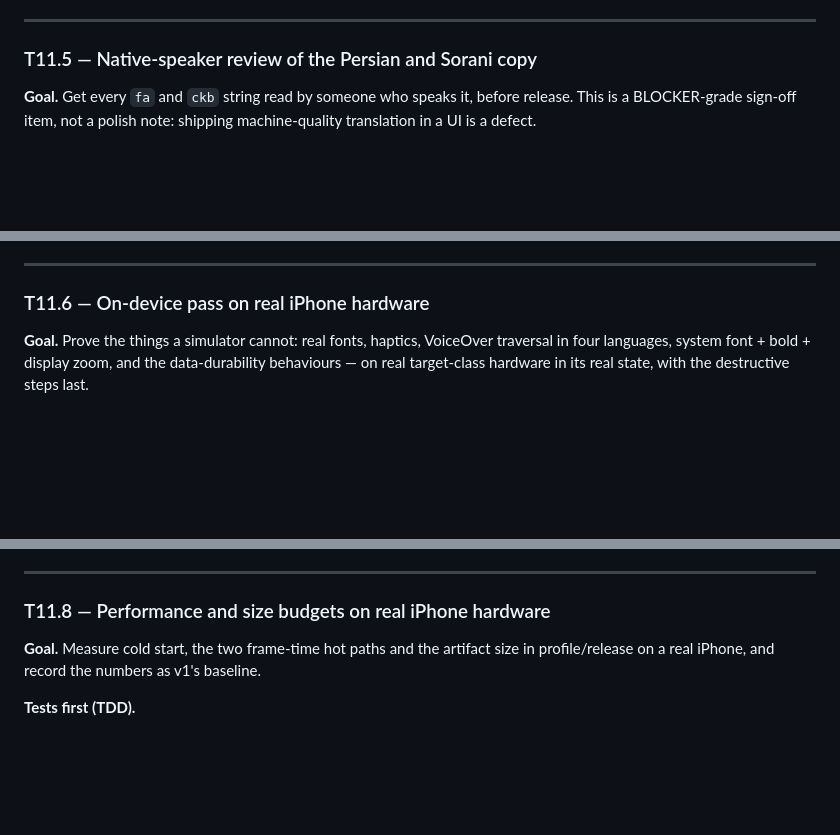
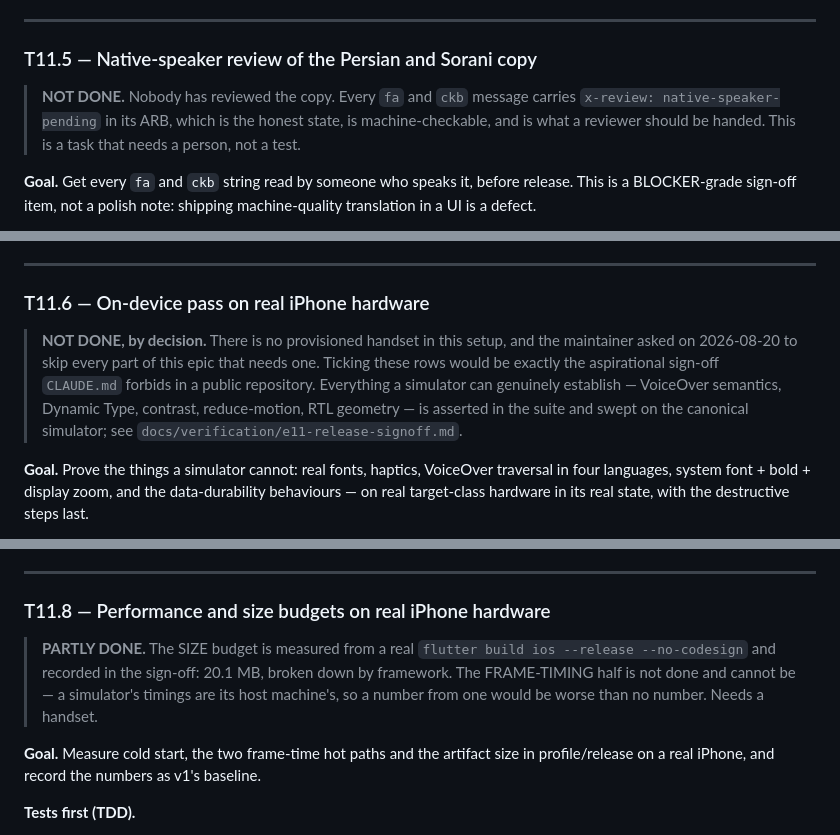
Before and after one commit to zakariaf/mindforge, a Markdown page: epics/E11-accessibility-qa-and-release.md, 3 parts joined by grey strips. Drawn GitHub-style; blank space fills up the shorter version.

Commit message:
Mark E11's hardware and native-speaker tasks not-done, with the reason

```diff
--- a/epics/E11-accessibility-qa-and-release.md
+++ b/epics/E11-accessibility-qa-and-release.md
@@ -637,6 +637,10 @@ silently.
 
 ### T11.5 — Native-speaker review of the Persian and Sorani copy
 
+> **NOT DONE.** Nobody has reviewed the copy. Every `fa` and `ckb` message carries
+> `x-review: native-speaker-pending` in its ARB, which is the honest state, is machine-checkable, and
+> is what a reviewer should be handed. This is a task that needs a person, not a test.
+
 **Goal.** Get every `fa` and `ckb` string read by someone who speaks it, before release. This is a
 BLOCKER-grade sign-off item, not a polish note: shipping machine-quality translation in a UI is a
 defect.
@@ -722,6 +726,13 @@ against both the LTR and RTL references.
 ---
 
 ### T11.6 — On-device pass on real iPhone hardware
+
+> **NOT DONE, by decision.** There is no provisioned handset in this setup, and the maintainer asked
+> on 2026-08-20 to skip every part of this epic that needs one. Ticking these rows would be exactly
+> the aspirational sign-off `CLAUDE.md` forbids in a public repository. Everything a simulator can
+> genuinely establish — VoiceOver semantics, Dynamic Type, contrast, reduce-motion, RTL geometry — is
+> asserted in the suite and swept on the canonical simulator; see
+> `docs/verification/e11-release-signoff.md`.
 
 **Goal.** Prove the things a simulator cannot: real fonts, haptics, VoiceOver traversal in four
 languages, system font + bold + display zoom, and the data-durability behaviours — on real
@@ -892,6 +903,11 @@ which a careless fix can break.
 ---
 
 ### T11.8 — Performance and size budgets on real iPhone hardware
+
+> **PARTLY DONE.** The SIZE budget is measured from a real `flutter build ios --release --no-codesign`
+> and recorded in the sign-off: 20.1 MB, broken down by framework. The FRAME-TIMING half is not done
+> and cannot be — a simulator's timings are its host machine's, so a number from one would be worse
+> than no number. Needs a handset.
 
 **Goal.** Measure cold start, the two frame-time hot paths and the artifact size in profile/release on
 a real iPhone, and record the numbers as v1's baseline.
```
